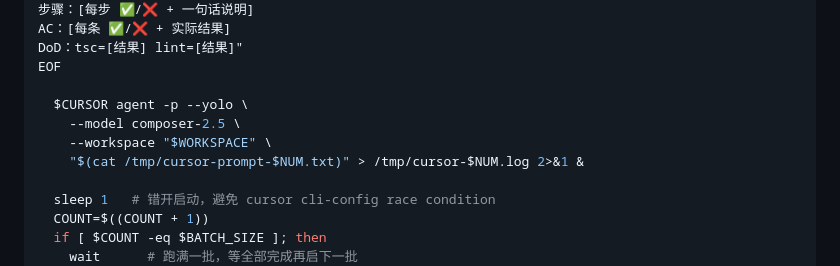
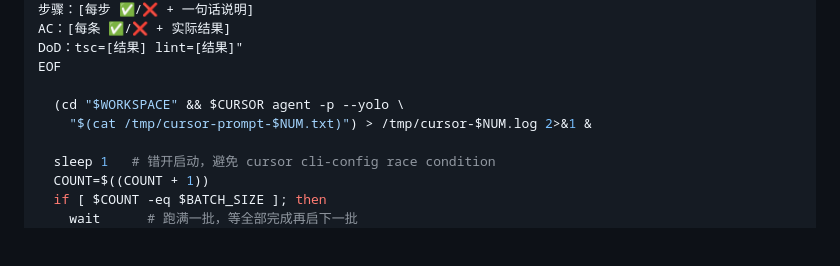
Before and after one commit to opc-x/common-skills, a Markdown page: commands/cursor.md, the part around the change. Rendered like a GitHub page; blank space fills up the shorter version.

Commit message:
fix: resolve race condition by changing working directory before executing cursor agent

```diff
--- a/commands/cursor.md
+++ b/commands/cursor.md
@@ -66,10 +66,8 @@ AC：[每条 ✅/❌ + 实际结果]
 DoD：tsc=[结果] lint=[结果]"
 EOF
 
-  $CURSOR agent -p --yolo \
-    --model composer-2.5 \
-    --workspace "$WORKSPACE" \
-    "$(cat /tmp/cursor-prompt-$NUM.txt)" > /tmp/cursor-$NUM.log 2>&1 &
+  (cd "$WORKSPACE" && $CURSOR agent -p --yolo \
+    "$(cat /tmp/cursor-prompt-$NUM.txt)") > /tmp/cursor-$NUM.log 2>&1 &
 
   sleep 1   # 错开启动，避免 cursor cli-config race condition
   COUNT=$((COUNT + 1))
```
